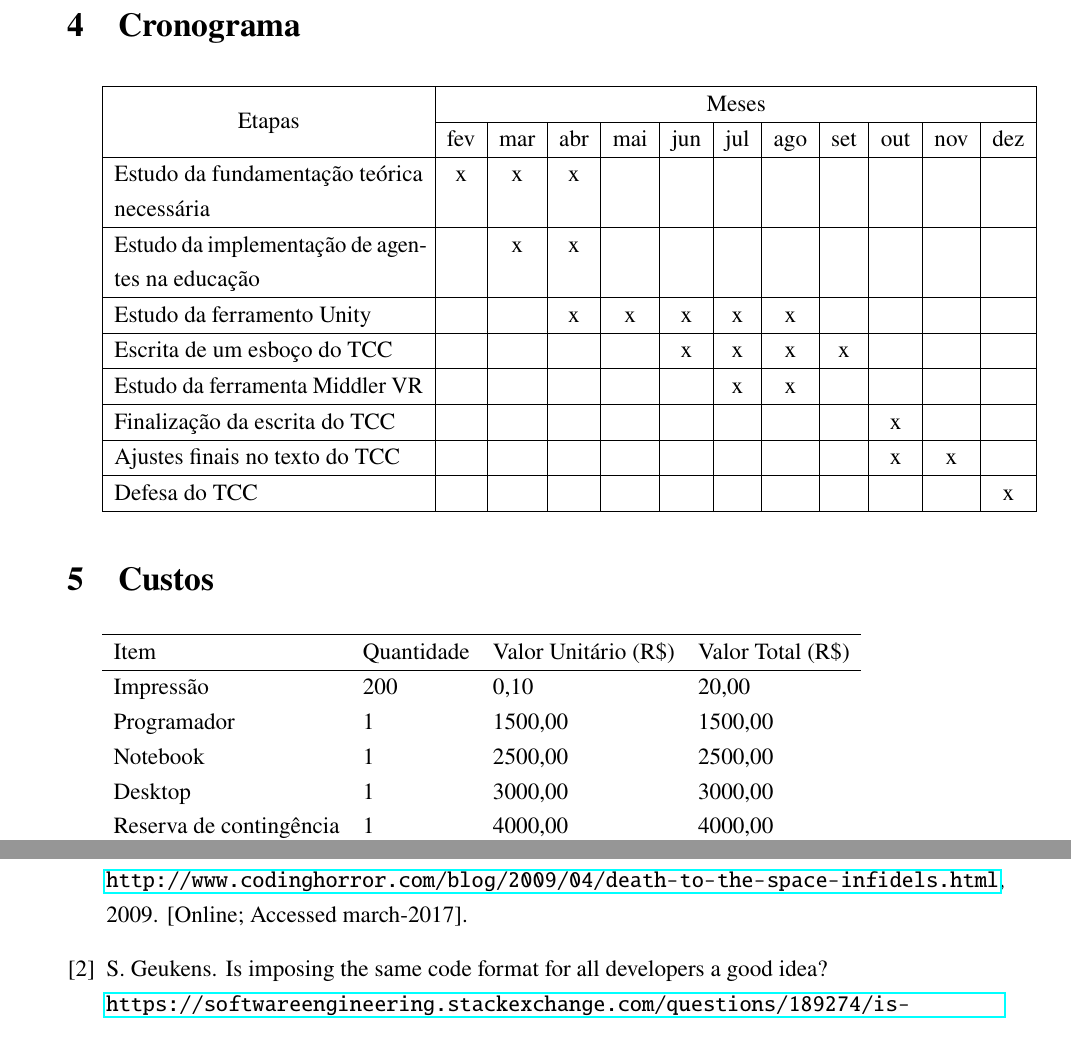
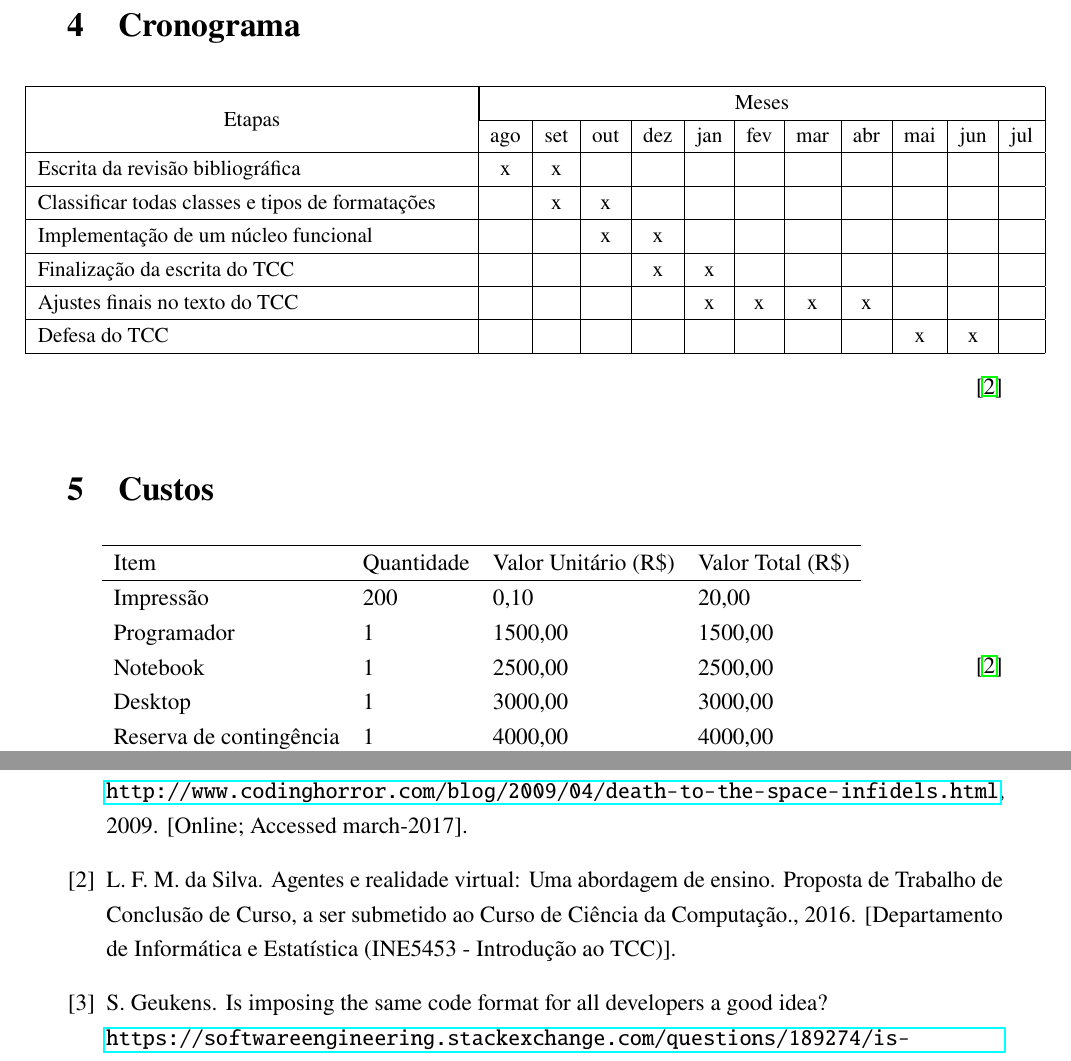
Before and after one commit to evandrocoan/ObjectBeauty, a LaTeX paper (monograph/proposal/main.tex, which reads monograph/proposal/schedule.tex): two parts of pages 15 and 17 of 17, joined at a grey line, cut so that both start at the same text. Compiled offline with pdfLaTeX.

Commit message:
Completed the Schedule on monograph/proposal/schedule.tex

```diff
--- a/monograph/proposal/schedule.tex
+++ b/monograph/proposal/schedule.tex
@@ -3,50 +3,46 @@
 
 \section{Cronograma}
 
-   \begin{tabularx}{\linewidth}{|X|*{11}{c|}}
+    \begin{adjustwidth}{-0.5\marginparwidth}{-0.5\marginparwidth}
+    \small
+    \begin{tabularx}{\linewidth}{|X|*{11}{c|}}
+
         \hline
-        \multicolumn{1}{|c|}{\multirow{2}{*}{Etapas}} & \multicolumn{11}{|c|}{Meses}\\ \cline{2-12}
+        \multicolumn{1}{|c|}{\multirow{2}{*}{Etapas}} & \multicolumn{11}{|c|}{Meses} \\
+        \cline{2-12}
 
-        & fev & mar & abr & mai & jun & jul & ago & set & out & nov & dez  \\ \hline
+        & ago & set & out & dez & jan & fev & mar & abr & mai & jun & jul   \\ \hline
 
-        Estudo da fundamentação teórica necessária
-        &  x  &  x  &  x  &     &     &     &     &     &     &     &     \\ \hline
+        Escrita da revisão bibliográfica
+        &  x  &  x  &     &     &     &     &     &     &     &     &     \\ \hline
 
-        Estudo da implementação de agentes na educação
+        Classificar todas classes e tipos de formatações
         &     &  x  &  x  &     &     &     &     &     &     &     &     \\ \hline
 
-        Estudo da ferramento Unity
-        &     &     &  x  &  x  &  x  &  x  &  x  &     &     &     &     \\ \hline
+        Implementação de um núcleo funcional
+        &     &     &  x  &  x  &     &     &     &     &     &     &     \\ \hline
 
-        Escrita de um esboço do TCC
+        Finalização da escrita do TCC
+        &     &     &     &  x  &  x  &     &     &     &     &     &     \\ \hline
+
+        Ajustes finais no texto do TCC
         &     &     &     &     &  x  &  x  &  x  &  x  &     &     &     \\ \hline
 
-       Estudo da ferramenta Middler VR
-        &     &     &     &     &     &  x  &  x  &     &     &     &     \\ \hline
-
-        Finalização da escrita do TCC
-        &     &     &     &     &     &     &     &     &  x  &     &     \\ \hline
-
-        Ajustes finais no texto do TCC
+        Defesa do TCC
         &     &     &     &     &     &     &     &     &  x  &  x  &     \\ \hline
 
-        Defesa do TCC
-        &     &     &     &     &     &     &     &     &     &     &  x  \\ \hline
-
     \end{tabularx}
-
+    \end{adjustwidth}
+    \hfill\cite{Silva}
 
 
 \section{Custos}
 
     \begin{tabular}{l l l l}
-
         \hline
 
         Item                    &   Quantidade  &   Valor Unitário (R\$)    &   Valor Total (R\$) \\
-
         \hline
-
         Impressão               &   200         &   0,10                    &   20,00             \\
 
         Programador             &   1           &   1500,00                 &   1500,00           \\
@@ -55,11 +51,10 @@
         Reserva de contingência &   1           &   4000,00                 &   4000,00           \\
 
         \hline
-
         Total                   &               &                           &   11020,00
 
     \end{tabular}
-
+    \hfill\cite{Silva}
 
 
 \section{Recursos Humanos}
```
Also changed, not shown: monograph/proposal/refs.bib (+10 -0 lines), monograph/proposal/schedule.tex (2 more changed lines).
